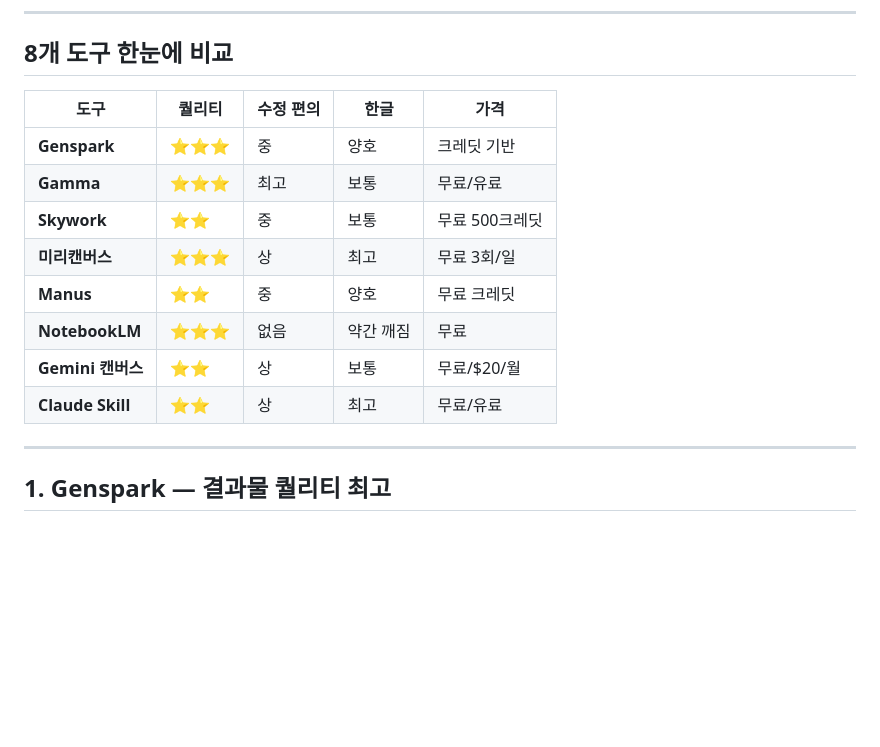
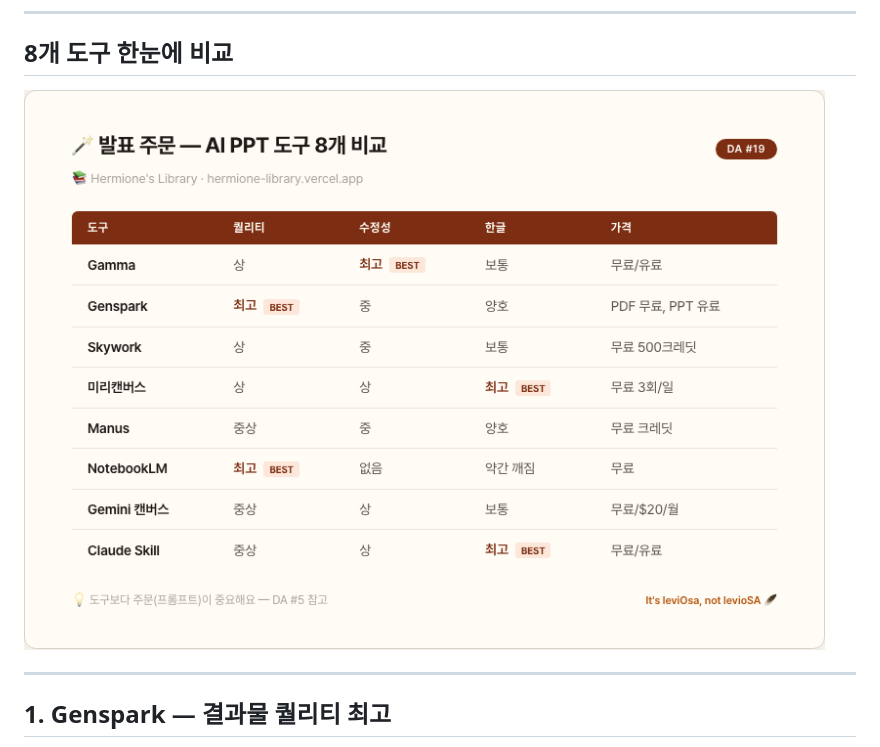
Before and after one commit to hslee-byte/hermione-library, a Markdown page: articles/da-19.md, the part around the change. Rendered like a GitHub page; pictures changed too: images/ppt-comparison.png (added); blank space fills up the shorter version.

Commit message:
Add PPT comparison image to DA#19
헤르미온느 양식 비교표 이미지 (양피지+마룬 테마, BEST 뱃지)

Co-Authored-By: Claude Opus 4.6 (1M context) <noreply@anthropic.com>

```diff
--- a/articles/da-19.md
+++ b/articles/da-19.md
@@ -33,16 +33,7 @@ status: published
 
 ## 8개 도구 한눈에 비교
 
-| 도구 | 퀄리티 | 수정 편의 | 한글 | 가격 |
-|---|---|---|---|---|
-| **Genspark** | ⭐⭐⭐ | 중 | 양호 | 크레딧 기반 |
-| **Gamma** | ⭐⭐⭐ | 최고 | 보통 | 무료/유료 |
-| **Skywork** | ⭐⭐ | 중 | 보통 | 무료 500크레딧 |
-| **미리캔버스** | ⭐⭐⭐ | 상 | 최고 | 무료 3회/일 |
-| **Manus** | ⭐⭐ | 중 | 양호 | 무료 크레딧 |
-| **NotebookLM** | ⭐⭐⭐ | 없음 | 약간 깨짐 | 무료 |
-| **Gemini 캔버스** | ⭐⭐ | 상 | 보통 | 무료/$20/월 |
-| **Claude Skill** | ⭐⭐ | 상 | 최고 | 무료/유료 |
+![AI PPT 도구 8개 비교표](../images/ppt-comparison.png)
 
 ---
 
```
